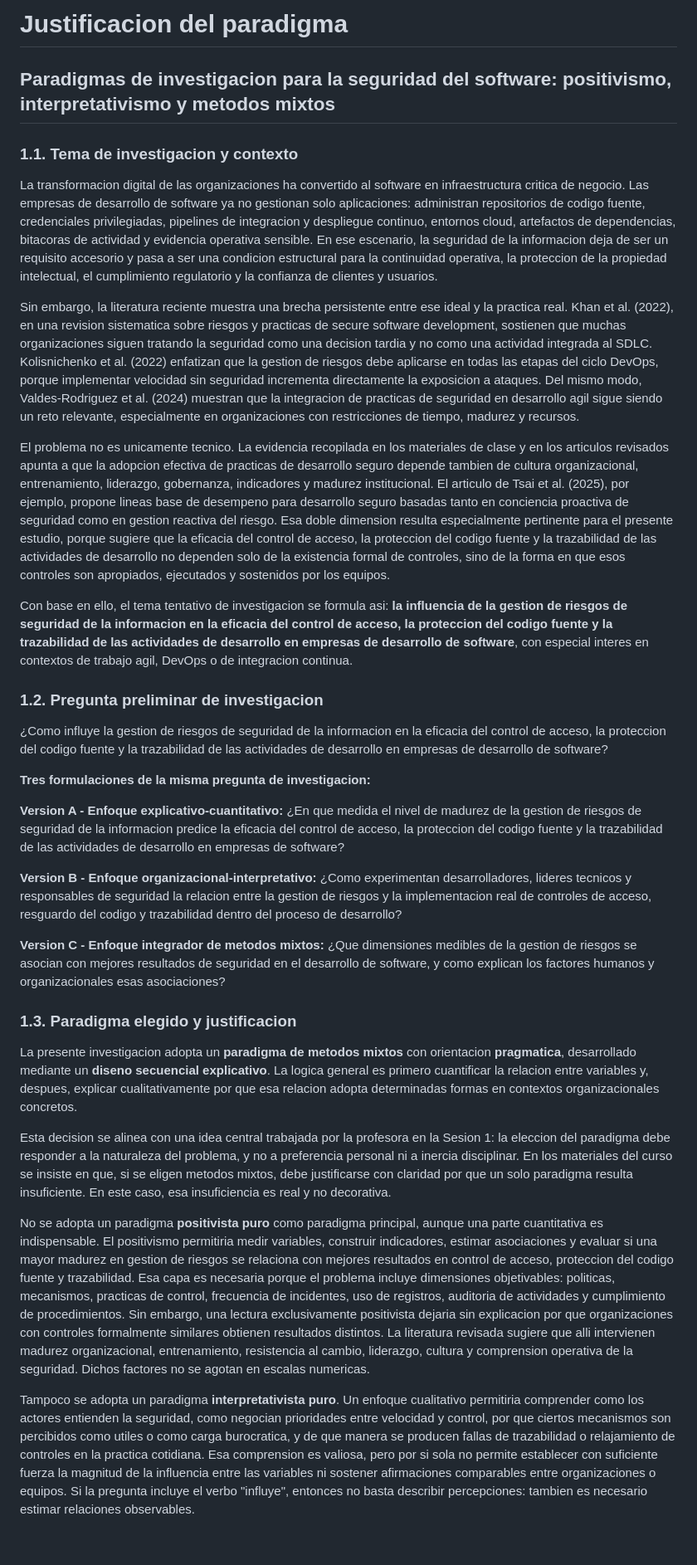
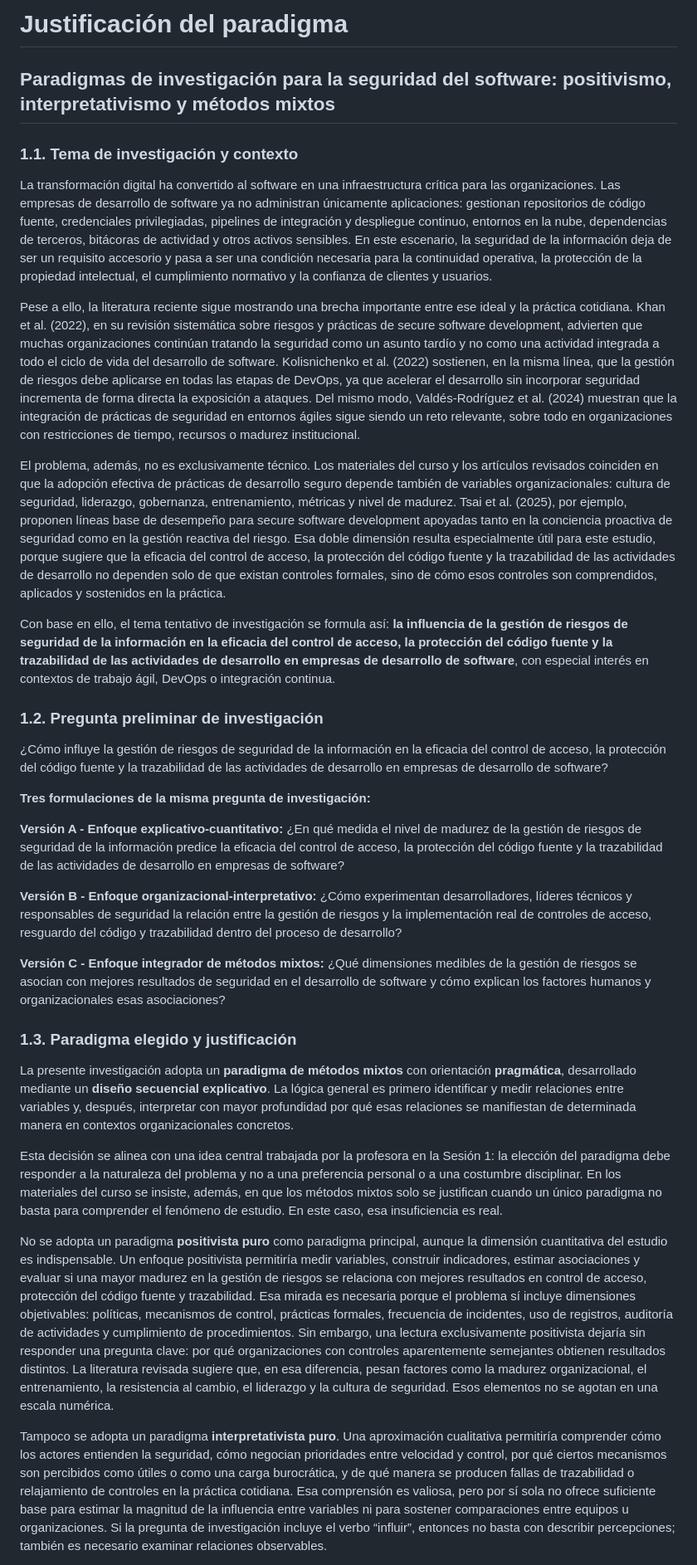
Before and after one commit to donnasilvag-collab/unmsm-research-methods-dsilva, a Markdown page: 01_paradigm/paradigm_justification.md, the part around one of its changes. Shown at 83% size. GitHub-like rendering; blank space fills up the shorter version.

Commit message:
Polish Spanish wording in paradigm justification

```diff
--- a/01_paradigm/paradigm_justification.md
+++ b/01_paradigm/paradigm_justification.md
@@ -1,36 +1,36 @@
-# Justificacion del paradigma
+# Justificación del paradigma
 
-## Paradigmas de investigacion para la seguridad del software: positivismo, interpretativismo y metodos mixtos
+## Paradigmas de investigación para la seguridad del software: positivismo, interpretativismo y métodos mixtos
 
-### 1.1. Tema de investigacion y contexto
+### 1.1. Tema de investigación y contexto
 
-La transformacion digital de las organizaciones ha convertido al software en infraestructura critica de negocio. Las empresas de desarrollo de software ya no gestionan solo aplicaciones: administran repositorios de codigo fuente, credenciales privilegiadas, pipelines de integracion y despliegue continuo, entornos cloud, artefactos de dependencias, bitacoras de actividad y evidencia operativa sensible. En ese escenario, la seguridad de la informacion deja de ser un requisito accesorio y pasa a ser una condicion estructural para la continuidad operativa, la proteccion de la propiedad intelectual, el cumplimiento regulatorio y la confianza de clientes y usuarios.
+La transformación digital ha convertido al software en una infraestructura crítica para las organizaciones. Las empresas de desarrollo de software ya no administran únicamente aplicaciones: gestionan repositorios de código fuente, credenciales privilegiadas, pipelines de integración y despliegue continuo, entornos en la nube, dependencias de terceros, bitácoras de actividad y otros activos sensibles. En este escenario, la seguridad de la información deja de ser un requisito accesorio y pasa a ser una condición necesaria para la continuidad operativa, la protección de la propiedad intelectual, el cumplimiento normativo y la confianza de clientes y usuarios.
 
-Sin embargo, la literatura reciente muestra una brecha persistente entre ese ideal y la practica real. Khan et al. (2022), en una revision sistematica sobre riesgos y practicas de secure software development, sostienen que muchas organizaciones siguen tratando la seguridad como una decision tardia y no como una actividad integrada al SDLC. Kolisnichenko et al. (2022) enfatizan que la gestion de riesgos debe aplicarse en todas las etapas del ciclo DevOps, porque implementar velocidad sin seguridad incrementa directamente la exposicion a ataques. Del mismo modo, Valdes-Rodriguez et al. (2024) muestran que la integracion de practicas de seguridad en desarrollo agil sigue siendo un reto relevante, especialmente en organizaciones con restricciones de tiempo, madurez y recursos.
+Pese a ello, la literatura reciente sigue mostrando una brecha importante entre ese ideal y la práctica cotidiana. Khan et al. (2022), en su revisión sistemática sobre riesgos y prácticas de secure software development, advierten que muchas organizaciones continúan tratando la seguridad como un asunto tardío y no como una actividad integrada a todo el ciclo de vida del desarrollo de software. Kolisnichenko et al. (2022) sostienen, en la misma línea, que la gestión de riesgos debe aplicarse en todas las etapas de DevOps, ya que acelerar el desarrollo sin incorporar seguridad incrementa de forma directa la exposición a ataques. Del mismo modo, Valdés-Rodríguez et al. (2024) muestran que la integración de prácticas de seguridad en entornos ágiles sigue siendo un reto relevante, sobre todo en organizaciones con restricciones de tiempo, recursos o madurez institucional.
 
-El problema no es unicamente tecnico. La evidencia recopilada en los materiales de clase y en los articulos revisados apunta a que la adopcion efectiva de practicas de desarrollo seguro depende tambien de cultura organizacional, entrenamiento, liderazgo, gobernanza, indicadores y madurez institucional. El articulo de Tsai et al. (2025), por ejemplo, propone lineas base de desempeno para desarrollo seguro basadas tanto en conciencia proactiva de seguridad como en gestion reactiva del riesgo. Esa doble dimension resulta especialmente pertinente para el presente estudio, porque sugiere que la eficacia del control de acceso, la proteccion del codigo fuente y la trazabilidad de las actividades de desarrollo no dependen solo de la existencia formal de controles, sino de la forma en que esos controles son apropiados, ejecutados y sostenidos por los equipos.
+El problema, además, no es exclusivamente técnico. Los materiales del curso y los artículos revisados coinciden en que la adopción efectiva de prácticas de desarrollo seguro depende también de variables organizacionales: cultura de seguridad, liderazgo, gobernanza, entrenamiento, métricas y nivel de madurez. Tsai et al. (2025), por ejemplo, proponen líneas base de desempeño para secure software development apoyadas tanto en la conciencia proactiva de seguridad como en la gestión reactiva del riesgo. Esa doble dimensión resulta especialmente útil para este estudio, porque sugiere que la eficacia del control de acceso, la protección del código fuente y la trazabilidad de las actividades de desarrollo no dependen solo de que existan controles formales, sino de cómo esos controles son comprendidos, aplicados y sostenidos en la práctica.
 
-Con base en ello, el tema tentativo de investigacion se formula asi: **la influencia de la gestion de riesgos de seguridad de la informacion en la eficacia del control de acceso, la proteccion del codigo fuente y la trazabilidad de las actividades de desarrollo en empresas de desarrollo de software**, con especial interes en contextos de trabajo agil, DevOps o de integracion continua.
+Con base en ello, el tema tentativo de investigación se formula así: **la influencia de la gestión de riesgos de seguridad de la información en la eficacia del control de acceso, la protección del código fuente y la trazabilidad de las actividades de desarrollo en empresas de desarrollo de software**, con especial interés en contextos de trabajo ágil, DevOps o integración continua.
 
-### 1.2. Pregunta preliminar de investigacion
+### 1.2. Pregunta preliminar de investigación
 
-¿Como influye la gestion de riesgos de seguridad de la informacion en la eficacia del control de acceso, la proteccion del codigo fuente y la trazabilidad de las actividades de desarrollo en empresas de desarrollo de software?
+¿Cómo influye la gestión de riesgos de seguridad de la información en la eficacia del control de acceso, la protección del código fuente y la trazabilidad de las actividades de desarrollo en empresas de desarrollo de software?
 
-**Tres formulaciones de la misma pregunta de investigacion:**
+**Tres formulaciones de la misma pregunta de investigación:**
 
-**Version A - Enfoque explicativo-cuantitativo:** ¿En que medida el nivel de madurez de la gestion de riesgos de seguridad de la informacion predice la eficacia del control de acceso, la proteccion del codigo fuente y la trazabilidad de las actividades de desarrollo en empresas de software?
+**Versión A - Enfoque explicativo-cuantitativo:** ¿En qué medida el nivel de madurez de la gestión de riesgos de seguridad de la información predice la eficacia del control de acceso, la protección del código fuente y la trazabilidad de las actividades de desarrollo en empresas de software?
 
-**Version B - Enfoque organizacional-interpretativo:** ¿Como experimentan desarrolladores, lideres tecnicos y responsables de seguridad la relacion entre la gestion de riesgos y la implementacion real de controles de acceso, resguardo del codigo y trazabilidad dentro del proceso de desarrollo?
+**Versión B - Enfoque organizacional-interpretativo:** ¿Cómo experimentan desarrolladores, líderes técnicos y responsables de seguridad la relación entre la gestión de riesgos y la implementación real de controles de acceso, resguardo del código y trazabilidad dentro del proceso de desarrollo?
 
-**Version C - Enfoque integrador de metodos mixtos:** ¿Que dimensiones medibles de la gestion de riesgos se asocian con mejores resultados de seguridad en el desarrollo de software, y como explican los factores humanos y organizacionales esas asociaciones?
+**Versión C - Enfoque integrador de métodos mixtos:** ¿Qué dimensiones medibles de la gestión de riesgos se asocian con mejores resultados de seguridad en el desarrollo de software y cómo explican los factores humanos y organizacionales esas asociaciones?
 
-### 1.3. Paradigma elegido y justificacion
+### 1.3. Paradigma elegido y justificación
 
-La presente investigacion adopta un **paradigma de metodos mixtos** con orientacion **pragmatica**, desarrollado mediante un **diseno secuencial explicativo**. La logica general es primero cuantificar la relacion entre variables y, despues, explicar cualitativamente por que esa relacion adopta determinadas formas en contextos organizacionales concretos.
+La presente investigación adopta un **paradigma de métodos mixtos** con orientación **pragmática**, desarrollado mediante un **diseño secuencial explicativo**. La lógica general es primero identificar y medir relaciones entre variables y, después, interpretar con mayor profundidad por qué esas relaciones se manifiestan de determinada manera en contextos organizacionales concretos.
 
-Esta decision se alinea con una idea central trabajada por la profesora en la Sesion 1: la eleccion del paradigma debe responder a la naturaleza del problema, y no a preferencia personal ni a inercia disciplinar. En los materiales del curso se insiste en que, si se eligen metodos mixtos, debe justificarse con claridad por que un solo paradigma resulta insuficiente. En este caso, esa insuficiencia es real y no decorativa.
+Esta decisión se alinea con una idea central trabajada por la profesora en la Sesión 1: la elección del paradigma debe responder a la naturaleza del problema y no a una preferencia personal o a una costumbre disciplinar. En los materiales del curso se insiste, además, en que los métodos mixtos solo se justifican cuando un único paradigma no basta para comprender el fenómeno de estudio. En este caso, esa insuficiencia es real.
 
-No se adopta un paradigma **positivista puro** como paradigma principal, aunque una parte cuantitativa es indispensable. El positivismo permitiria medir variables, construir indicadores, estimar asociaciones y evaluar si una mayor madurez en gestion de riesgos se relaciona con mejores resultados en control de acceso, proteccion del codigo fuente y trazabilidad. Esa capa es necesaria porque el problema incluye dimensiones objetivables: politicas, mecanismos, practicas de control, frecuencia de incidentes, uso de registros, auditoria de actividades y cumplimiento de procedimientos. Sin embargo, una lectura exclusivamente positivista dejaria sin explicacion por que organizaciones con controles formalmente similares obtienen resultados distintos. La literatura revisada sugiere que alli intervienen madurez organizacional, entrenamiento, resistencia al cambio, liderazgo, cultura y comprension operativa de la seguridad. Dichos factores no se agotan en escalas numericas.
+No se adopta un paradigma **positivista puro** como paradigma principal, aunque la dimensión cuantitativa del estudio es indispensable. Un enfoque positivista permitiría medir variables, construir indicadores, estimar asociaciones y evaluar si una mayor madurez en la gestión de riesgos se relaciona con mejores resultados en control de acceso, protección del código fuente y trazabilidad. Esa mirada es necesaria porque el problema sí incluye dimensiones objetivables: políticas, mecanismos de control, prácticas formales, frecuencia de incidentes, uso de registros, auditoría de actividades y cumplimiento de procedimientos. Sin embargo, una lectura exclusivamente positivista dejaría sin responder una pregunta clave: por qué organizaciones con controles aparentemente semejantes obtienen resultados distintos. La literatura revisada sugiere que, en esa diferencia, pesan factores como la madurez organizacional, el entrenamiento, la resistencia al cambio, el liderazgo y la cultura de seguridad. Esos elementos no se agotan en una escala numérica.
 
-Tampoco se adopta un paradigma **interpretativista puro**. Un enfoque cualitativo permitiria comprender como los actores entienden la seguridad, como negocian prioridades entre velocidad y control, por que ciertos mecanismos son percibidos como utiles o como carga burocratica, y de que manera se producen fallas de trazabilidad o relajamiento de controles en la practica cotidiana. Esa comprension es valiosa, pero por si sola no permite establecer con suficiente fuerza la magnitud de la influencia entre las variables ni sostener afirmaciones comparables entre organizaciones o equipos. Si la pregunta incluye el verbo "influye", entonces no basta describir percepciones: tambien es necesario estimar relaciones observables.
+Tampoco se adopta un paradigma **interpretativista puro**. Una aproximación cualitativa permitiría comprender cómo los actores entienden la seguridad, cómo negocian prioridades entre velocidad y control, por qué ciertos mecanismos son percibidos como útiles o como una carga burocrática, y de qué manera se producen fallas de trazabilidad o relajamiento de controles en la práctica cotidiana. Esa comprensión es valiosa, pero por sí sola no ofrece suficiente base para estimar la magnitud de la influencia entre variables ni para sostener comparaciones entre equipos u organizaciones. Si la pregunta de investigación incluye el verbo “influir”, entonces no basta con describir percepciones; también es necesario examinar relaciones observables.
 
```
Also changed, not shown: other parts of 01_paradigm/paradigm_justification.md (+10 -10 lines).
